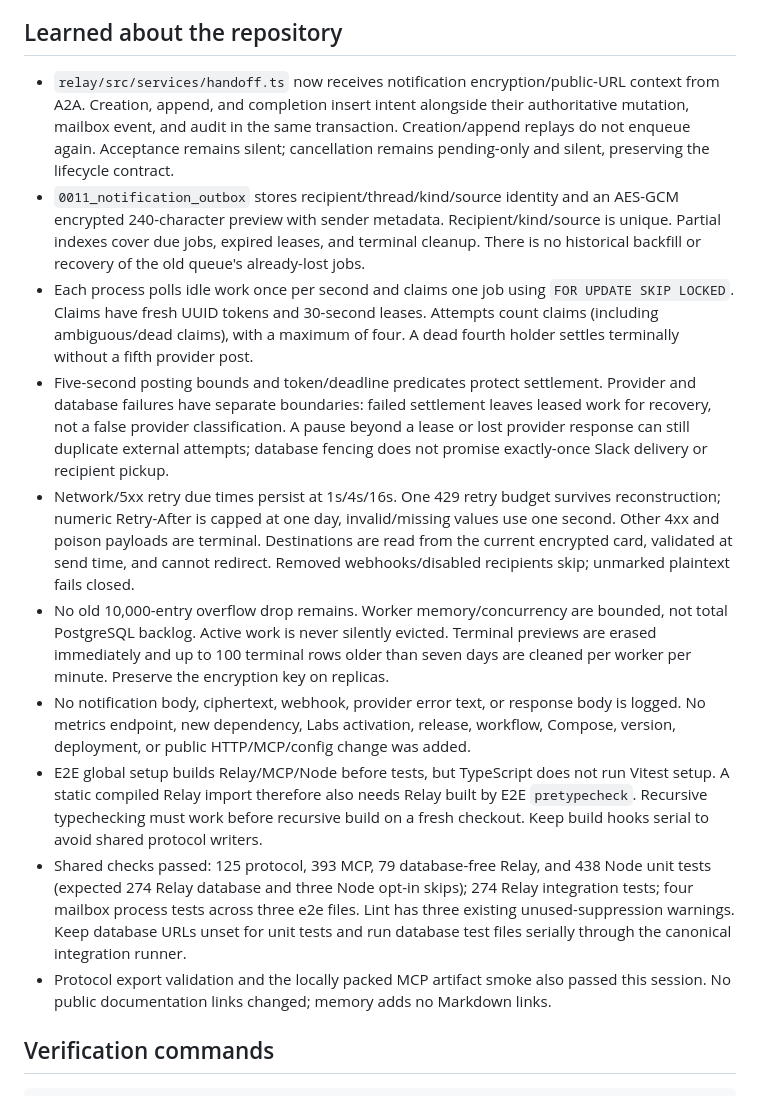
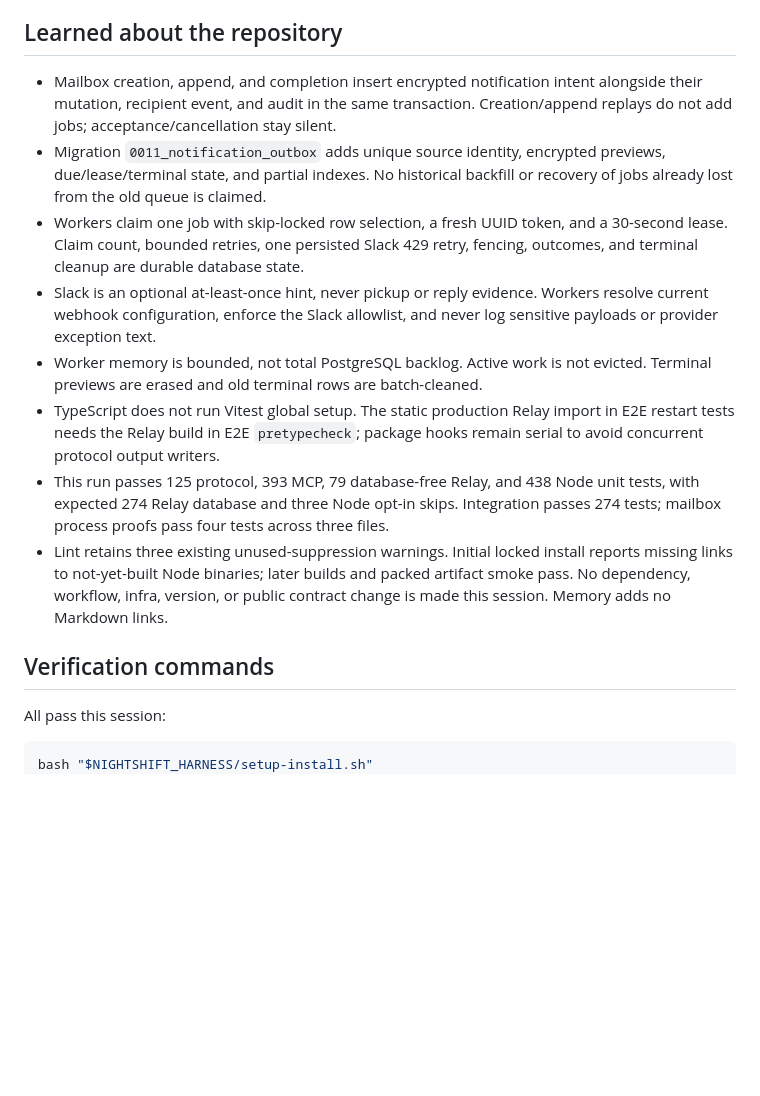
Before and after one commit to swayamg20/AgentRelay, a Markdown page: .nightshift/STATE.md, the part around one of its changes. Drawn GitHub-style; blank space fills up the shorter version.

````diff
--- a/.nightshift/STATE.md
+++ b/.nightshift/STATE.md
@@ -70,51 +64,37 @@ new small owner-scoped mailbox work or the proof evidence.
 
 ## Learned about the repository
 
-- `relay/src/services/handoff.ts` now receives notification encryption/public-URL
-  context from A2A. Creation, append, and completion insert intent alongside their
-  authoritative mutation, mailbox event, and audit in the same transaction.
-  Creation/append replays do not enqueue again. Acceptance remains silent;
-  cancellation remains pending-only and silent, preserving the lifecycle contract.
-- `0011_notification_outbox` stores recipient/thread/kind/source identity and an
-  AES-GCM encrypted 240-character preview with sender metadata. Recipient/kind/source
-  is unique. Partial indexes cover due jobs, expired leases, and terminal cleanup.
-  There is no historical backfill or recovery of the old queue's already-lost jobs.
-- Each process polls idle work once per second and claims one job using
-  `FOR UPDATE SKIP LOCKED`. Claims have fresh UUID tokens and 30-second leases.
-  Attempts count claims (including ambiguous/dead claims), with a maximum of four.
-  A dead fourth holder settles terminally without a fifth provider post.
-- Five-second posting bounds and token/deadline predicates protect settlement.
-  Provider and database failures have separate boundaries: failed settlement leaves
-  leased work for recovery, not a false provider classification. A pause beyond a
-  lease or lost provider response can still duplicate external attempts; database
-  fencing does not promise exactly-once Slack delivery or recipient pickup.
-- Network/5xx retry due times persist at 1s/4s/16s. One 429 retry budget survives
-  reconstruction; numeric Retry-After is capped at one day, invalid/missing values
-  use one second. Other 4xx and poison payloads are terminal. Destinations are read
-  from the current encrypted card, validated at send time, and cannot redirect.
-  Removed webhooks/disabled recipients skip; unmarked plaintext fails closed.
-- No old 10,000-entry overflow drop remains. Worker memory/concurrency are bounded,
-  not total PostgreSQL backlog. Active work is never silently evicted. Terminal
-  previews are erased immediately and up to 100 terminal rows older than seven
-  days are cleaned per worker per minute. Preserve the encryption key on replicas.
-- No notification body, ciphertext, webhook, provider error text, or response body
-  is logged. No metrics endpoint, new dependency, Labs activation, release,
-  workflow, Compose, version, deployment, or public HTTP/MCP/config change was added.
-- E2E global setup builds Relay/MCP/Node before tests, but TypeScript does not run
-  Vitest setup. A static compiled Relay import therefore also needs Relay built
-  by E2E `pretypecheck`. Recursive typechecking must work before recursive build
-  on a fresh checkout. Keep build hooks serial to avoid shared protocol writers.
-- Shared checks passed: 125 protocol, 393 MCP, 79 database-free Relay, and 438 Node
-  unit tests (expected 274 Relay database and three Node opt-in skips); 274 Relay
-  integration tests; four mailbox process tests across three e2e files. Lint has
-  three existing unused-suppression warnings. Keep database URLs unset for unit
-  tests and run database test files serially through the canonical integration runner.
-- Protocol export validation and the locally packed MCP artifact smoke also passed
-  this session. No public documentation links changed; memory adds no Markdown links.
+- Mailbox creation, append, and completion insert encrypted notification intent
+  alongside their mutation, recipient event, and audit in the same transaction.
+  Creation/append replays do not add jobs; acceptance/cancellation stay silent.
+- Migration `0011_notification_outbox` adds unique source identity, encrypted
+  previews, due/lease/terminal state, and partial indexes. No historical backfill
+  or recovery of jobs already lost from the old queue is claimed.
+- Workers claim one job with skip-locked row selection, a fresh UUID token, and
+  a 30-second lease. Claim count, bounded retries, one persisted Slack 429 retry,
+  fencing, outcomes, and terminal cleanup are durable database state.
+- Slack is an optional at-least-once hint, never pickup or reply evidence.
+  Workers resolve current webhook configuration, enforce the Slack allowlist,
+  and never log sensitive payloads or provider exception text.
+- Worker memory is bounded, not total PostgreSQL backlog. Active work is not
+  evicted. Terminal previews are erased and old terminal rows are batch-cleaned.
+- TypeScript does not run Vitest global setup. The static production Relay import
+  in E2E restart tests needs the Relay build in E2E `pretypecheck`; package hooks
+  remain serial to avoid concurrent protocol output writers.
+- This run passes 125 protocol, 393 MCP, 79 database-free Relay, and 438 Node unit
+  tests, with expected 274 Relay database and three Node opt-in skips. Integration
+  passes 274 tests; mailbox process proofs pass four tests across three files.
+- Lint retains three existing unused-suppression warnings. Initial locked install
+  reports missing links to not-yet-built Node binaries; later builds and packed
+  artifact smoke pass. No dependency, workflow, infra, version, or public contract
+  change is made this session. Memory adds no Markdown links.
 
 ## Verification commands
 
+All pass this session:
+
 ```bash
+bash "$NIGHTSHIFT_HARNESS/setup-install.sh"
 pnpm install --frozen-lockfile
 pnpm lint
 pnpm -r typecheck
````
Also changed, not shown: other parts of .nightshift/STATE.md (+43 -49 lines), .nightshift/JOURNAL.md (+7 -0 lines).
